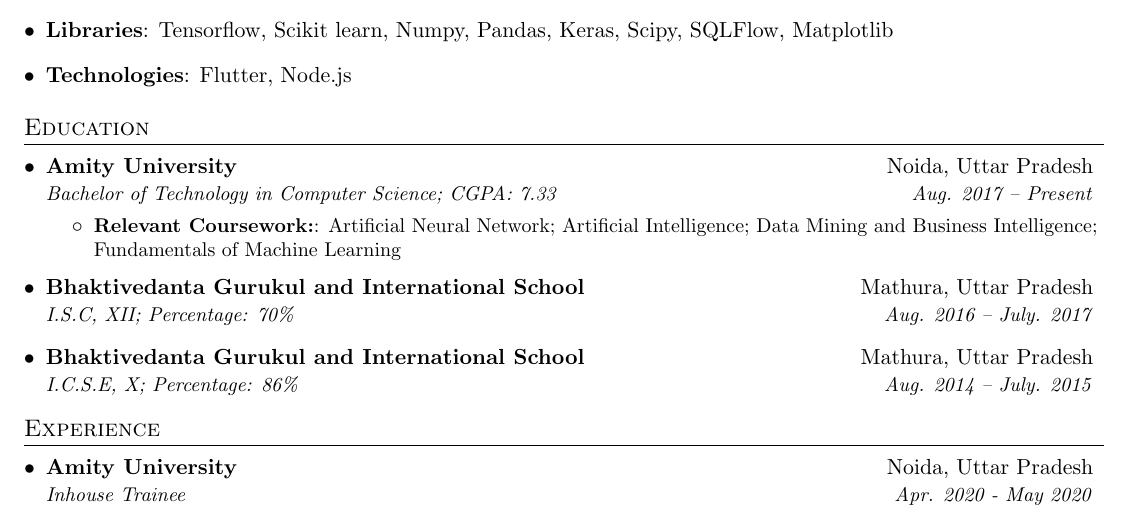
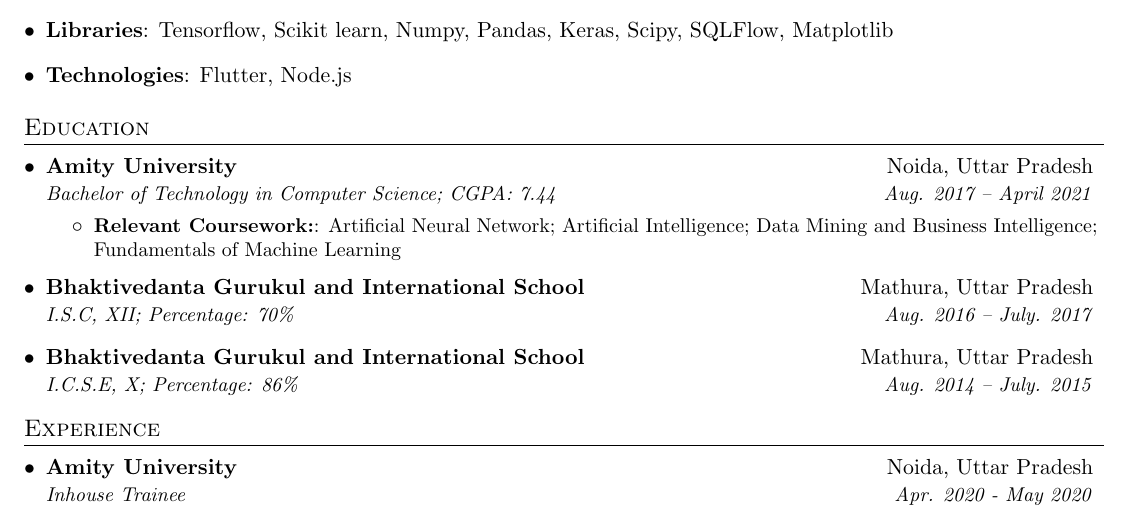
Before and after one commit to shashwatroy/100-Days-of-Code, a LaTeX CV (7thsem Resume.tex): part of the page, cut so that both start at the same text. Compiled offline with pdfLaTeX.

Commit message:
Update 7thsem Resume.tex

```diff
--- a/7thsem Resume.tex
+++ b/7thsem Resume.tex
@@ -96,7 +96,7 @@
   \resumeSubHeadingListStart
     \resumeSubheading
       {Amity University}{Noida, Uttar Pradesh}
-      {Bachelor of Technology in Computer Science; CGPA: 7.33}{Aug. 2017 -- Present}
+      {Bachelor of Technology in Computer Science; CGPA: 7.44}{Aug. 2017 -- April 2021}
       \resumeItemListStart
         \resumeItem{Relevant Coursework:}
           {Artificial Neural Network; Artificial Intelligence; Data Mining and Business Intelligence; Fundamentals of Machine Learning}
```
